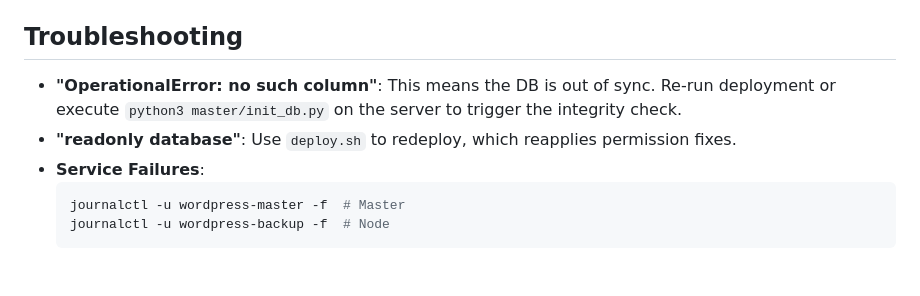
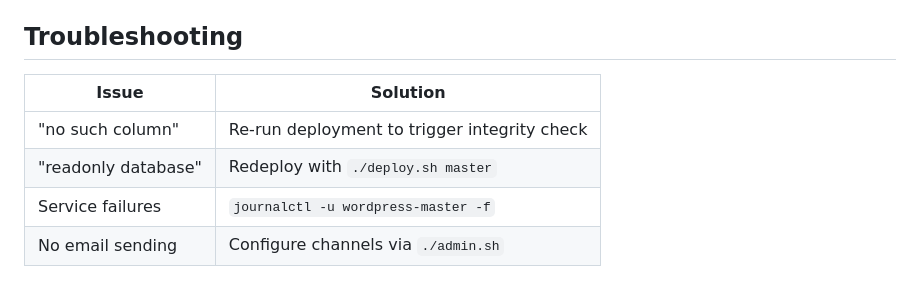
Before and after one commit to garikaib/zimpricecheck-backup, a Markdown page: docs/deployment.md, the part around one of its changes. GitHub-like rendering.

````diff
--- a/docs/deployment.md
+++ b/docs/deployment.md
@@ -74,10 +155,9 @@ The Master Server uses a robust self-healing database strategy.
 
 ## Troubleshooting
 
-*   **"OperationalError: no such column"**: This means the DB is out of sync. Re-run deployment or execute `python3 master/init_db.py` on the server to trigger the integrity check.
-*   **"readonly database"**: Use `deploy.sh` to redeploy, which reapplies permission fixes.
-*   **Service Failures**:
-    ```bash
-    journalctl -u wordpress-master -f  # Master
-    journalctl -u wordpress-backup -f  # Node
-    ```
+| Issue | Solution |
+|-------|----------|
+| "no such column" | Re-run deployment to trigger integrity check |
+| "readonly database" | Redeploy with `./deploy.sh master` |
+| Service failures | `journalctl -u wordpress-master -f` |
+| No email sending | Configure channels via `./admin.sh` |
````
Also changed, not shown: other parts of docs/deployment.md (+130 -49 lines).
